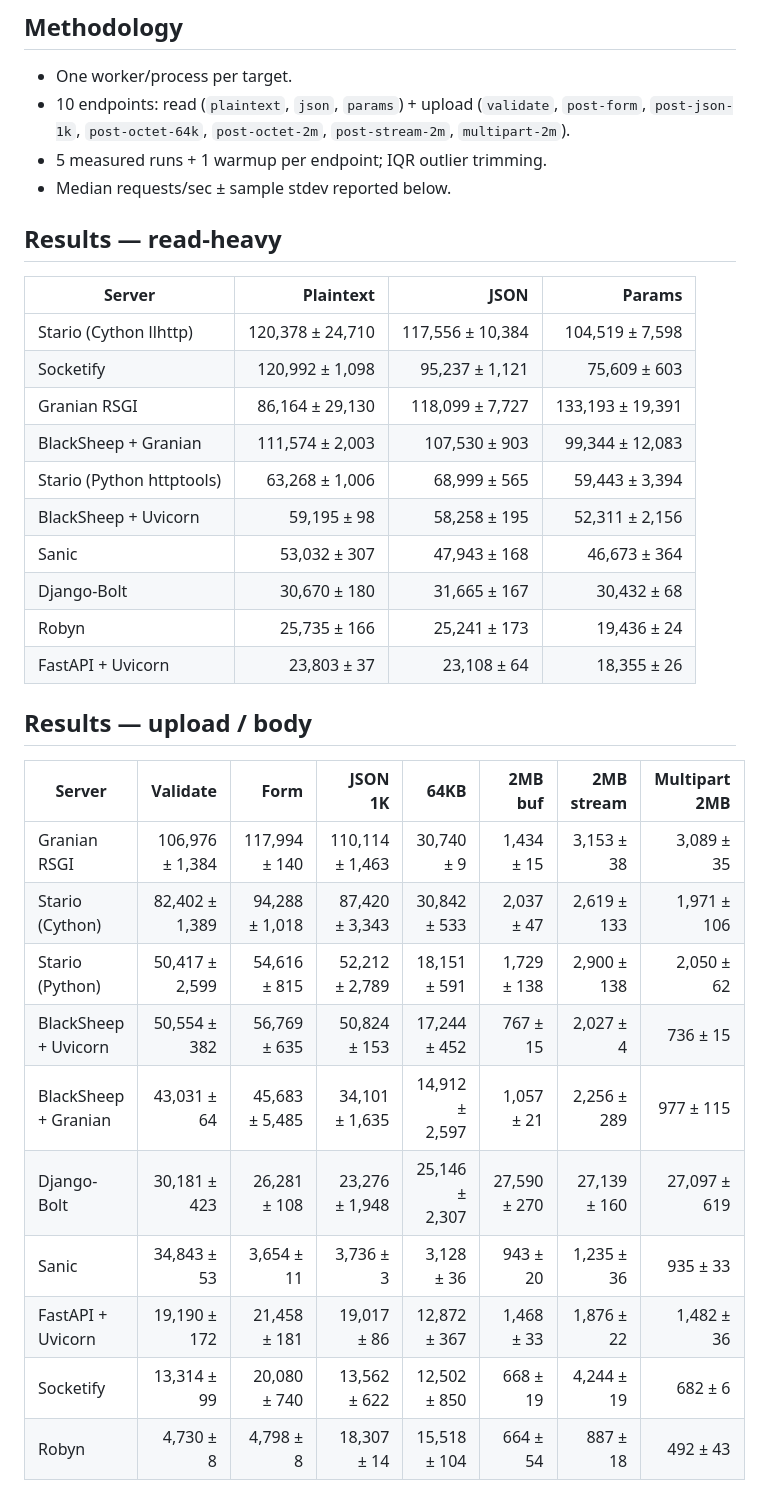
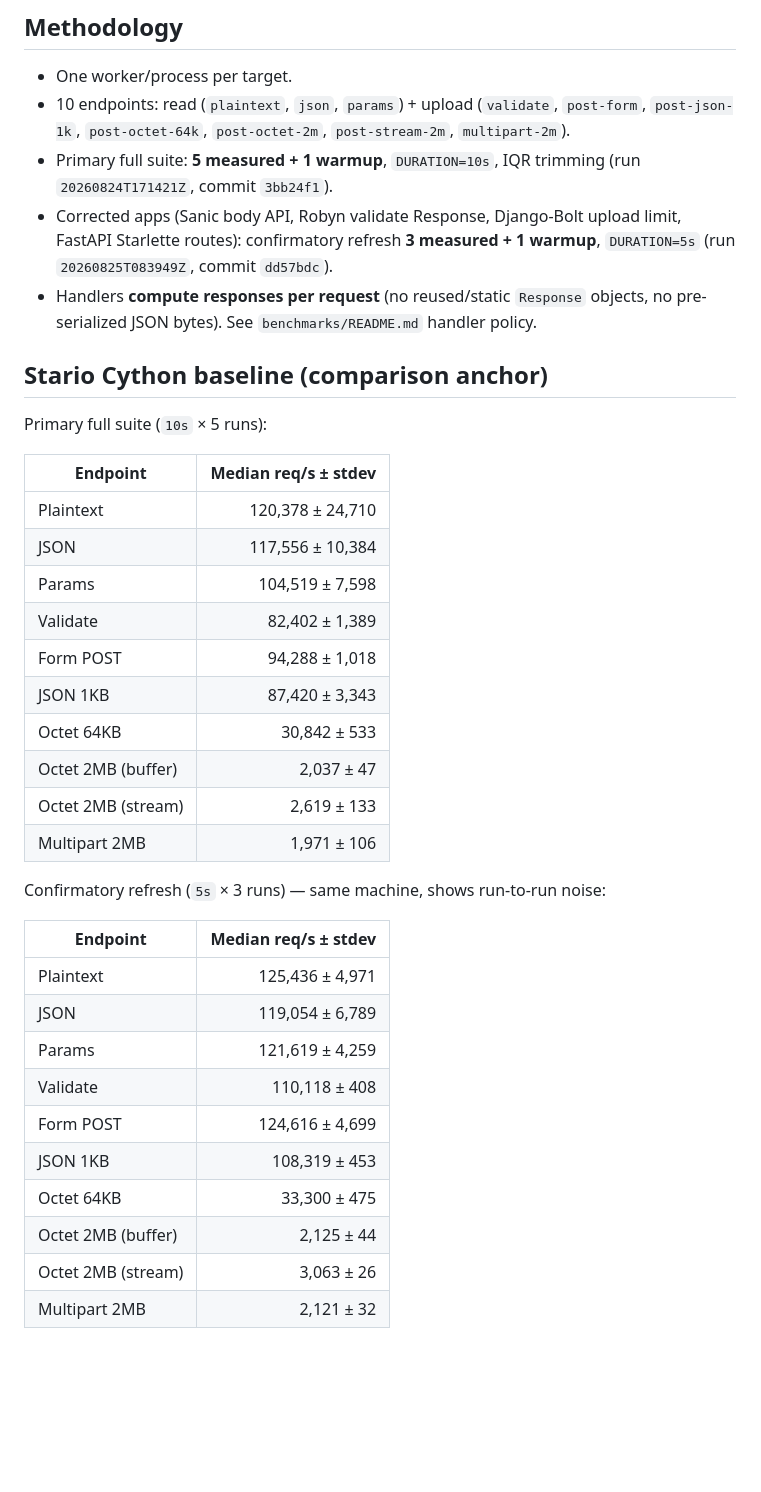
Before and after one commit to Bobowski/stario, a Markdown page: benchmarks/server/baseline-20260824.md, the part around one of its changes. GitHub-like rendering; blank space fills up the shorter version.

```diff
--- a/benchmarks/server/baseline-20260824.md
+++ b/benchmarks/server/baseline-20260824.md
@@ -33,35 +33,43 @@ Recorded commit: `3bb24f1` on branch `cursor/cython-benchmarks-e27e`.
 - 10 endpoints: read (`plaintext`, `json`, `params`) + upload (`validate`,
   `post-form`, `post-json-1k`, `post-octet-64k`, `post-octet-2m`,
   `post-stream-2m`, `multipart-2m`).
-- 5 measured runs + 1 warmup per endpoint; IQR outlier trimming.
-- Median requests/sec ± sample stdev reported below.
+- Primary full suite: **5 measured + 1 warmup**, `DURATION=10s`, IQR trimming
+  (run `20260824T171421Z`, commit `3bb24f1`).
+- Corrected apps (Sanic body API, Robyn validate Response, Django-Bolt upload
+  limit, FastAPI Starlette routes): confirmatory refresh **3 measured + 1 warmup**,
+  `DURATION=5s` (run `20260825T083949Z`, commit `dd57bdc`).
+- Handlers **compute responses per request** (no reused/static `Response` objects,
+  no pre-serialized JSON bytes). See `benchmarks/README.md` handler policy.
 
-## Results — read-heavy
+## Stario Cython baseline (comparison anchor)
 
-| Server | Plaintext | JSON | Params |
-| --- | ---: | ---: | ---: |
-| Stario (Cython llhttp) | 120,378 ± 24,710 | 117,556 ± 10,384 | 104,519 ± 7,598 |
-| Socketify | 120,992 ± 1,098 | 95,237 ± 1,121 | 75,609 ± 603 |
-| Granian RSGI | 86,164 ± 29,130 | 118,099 ± 7,727 | 133,193 ± 19,391 |
-| BlackSheep + Granian | 111,574 ± 2,003 | 107,530 ± 903 | 99,344 ± 12,083 |
-| Stario (Python httptools) | 63,268 ± 1,006 | 68,999 ± 565 | 59,443 ± 3,394 |
-| BlackSheep + Uvicorn | 59,195 ± 98 | 58,258 ± 195 | 52,311 ± 2,156 |
-| Sanic | 53,032 ± 307 | 47,943 ± 168 | 46,673 ± 364 |
-| Django-Bolt | 30,670 ± 180 | 31,665 ± 167 | 30,432 ± 68 |
-| Robyn | 25,735 ± 166 | 25,241 ± 173 | 19,436 ± 24 |
-| FastAPI + Uvicorn | 23,803 ± 37 | 23,108 ± 64 | 18,355 ± 26 |
+Primary full suite (`10s` × 5 runs):
 
-## Results — upload / body
+| Endpoint | Median req/s ± stdev |
+| --- | ---: |
+| Plaintext | 120,378 ± 24,710 |
+| JSON | 117,556 ± 10,384 |
+| Params | 104,519 ± 7,598 |
+| Validate | 82,402 ± 1,389 |
+| Form POST | 94,288 ± 1,018 |
+| JSON 1KB | 87,420 ± 3,343 |
+| Octet 64KB | 30,842 ± 533 |
+| Octet 2MB (buffer) | 2,037 ± 47 |
+| Octet 2MB (stream) | 2,619 ± 133 |
+| Multipart 2MB | 1,971 ± 106 |
 
-| Server | Validate | Form | JSON 1K | 64KB | 2MB buf | 2MB stream | Multipart 2MB |
-| --- | ---: | ---: | ---: | ---: | ---: | ---: | ---: |
-| Granian RSGI | 106,976 ± 1,384 | 117,994 ± 140 | 110,114 ± 1,463 | 30,740 ± 9 | 1,434 ± 15 | 3,153 ± 38 | 3,089 ± 35 |
-| Stario (Cython) | 82,402 ± 1,389 | 94,288 ± 1,018 | 87,420 ± 3,343 | 30,842 ± 533 | 2,037 ± 47 | 2,619 ± 133 | 1,971 ± 106 |
-| Stario (Python) | 50,417 ± 2,599 | 54,616 ± 815 | 52,212 ± 2,789 | 18,151 ± 591 | 1,729 ± 138 | 2,900 ± 138 | 2,050 ± 62 |
-| BlackSheep + Uvicorn | 50,554 ± 382 | 56,769 ± 635 | 50,824 ± 153 | 17,244 ± 452 | 767 ± 15 | 2,027 ± 4 | 736 ± 15 |
-| BlackSheep + Granian | 43,031 ± 64 | 45,683 ± 5,485 | 34,101 ± 1,635 | 14,912 ± 2,597 | 1,057 ± 21 | 2,256 ± 289 | 977 ± 115 |
-| Django-Bolt | 30,181 ± 423 | 26,281 ± 108 | 23,276 ± 1,948 | 25,146 ± 2,307 | 27,590 ± 270 | 27,139 ± 160 | 27,097 ± 619 |
-| Sanic | 34,843 ± 53 | 3,654 ± 11 | 3,736 ± 3 | 3,128 ± 36 | 943 ± 20 | 1,235 ± 36 | 935 ± 33 |
-| FastAPI + Uvicorn | 19,190 ± 172 | 21,458 ± 181 | 19,017 ± 86 | 12,872 ± 367 | 1,468 ± 33 | 1,876 ± 22 | 1,482 ± 36 |
-| Socketify | 13,314 ± 99 | 20,080 ± 740 | 13,562 ± 622 | 12,502 ± 850 | 668 ± 19 | 4,244 ± 19 | 682 ± 6 |
-| Robyn | 4,730 ± 8 | 4,798 ± 8 | 18,307 ± 14 | 15,518 ± 104 | 664 ± 54 | 887 ± 18 | 492 ± 43 |
+Confirmatory refresh (`5s` × 3 runs) — same machine, shows run-to-run noise:
+
+| Endpoint | Median req/s ± stdev |
+| --- | ---: |
+| Plaintext | 125,436 ± 4,971 |
+| JSON | 119,054 ± 6,789 |
+| Params | 121,619 ± 4,259 |
+| Validate | 110,118 ± 408 |
+| Form POST | 124,616 ± 4,699 |
+| JSON 1KB | 108,319 ± 453 |
+| Octet 64KB | 33,300 ± 475 |
+| Octet 2MB (buffer) | 2,125 ± 44 |
+| Octet 2MB (stream) | 3,063 ± 26 |
+| Multipart 2MB | 2,121 ± 32 |
+
```
Also changed, not shown: other parts of benchmarks/server/baseline-20260824.md (+52 -12 lines).
